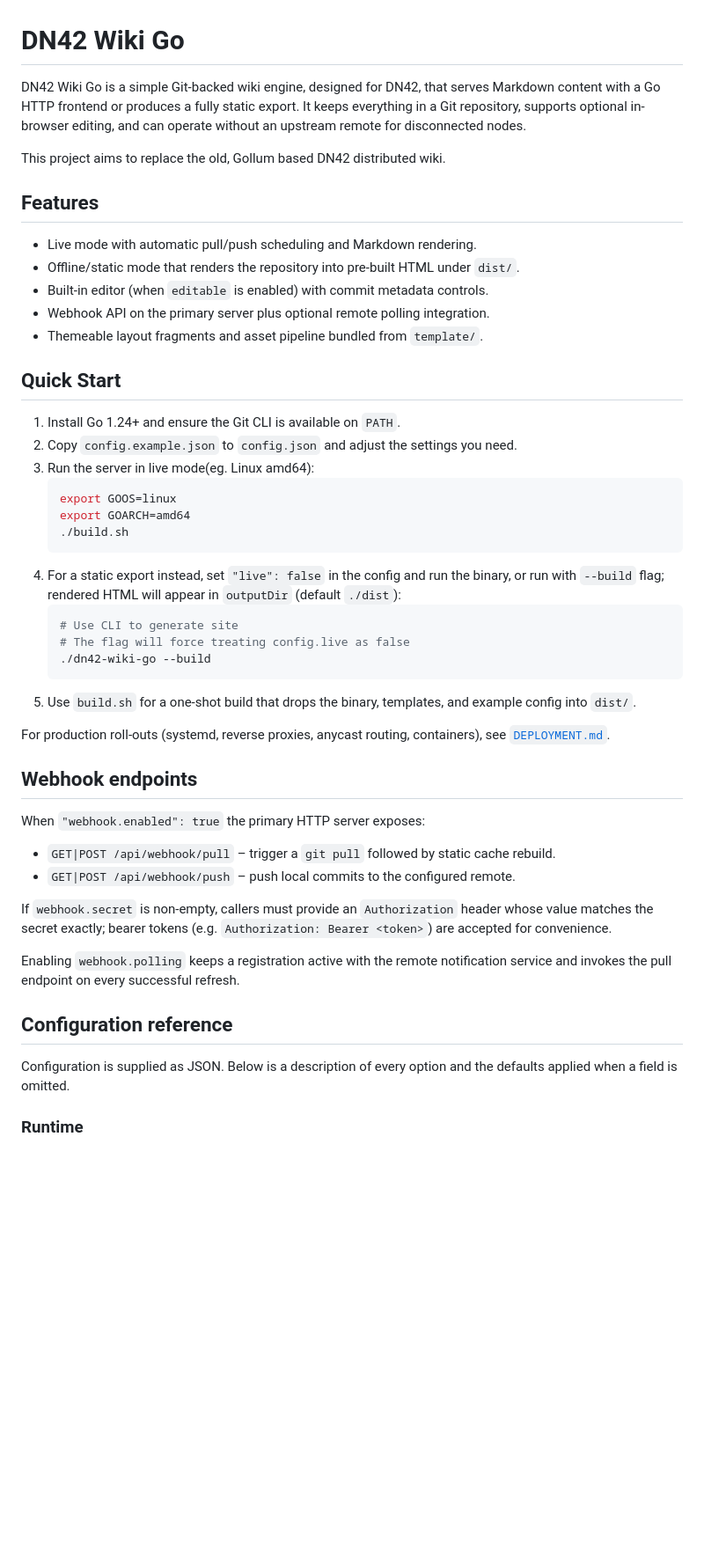
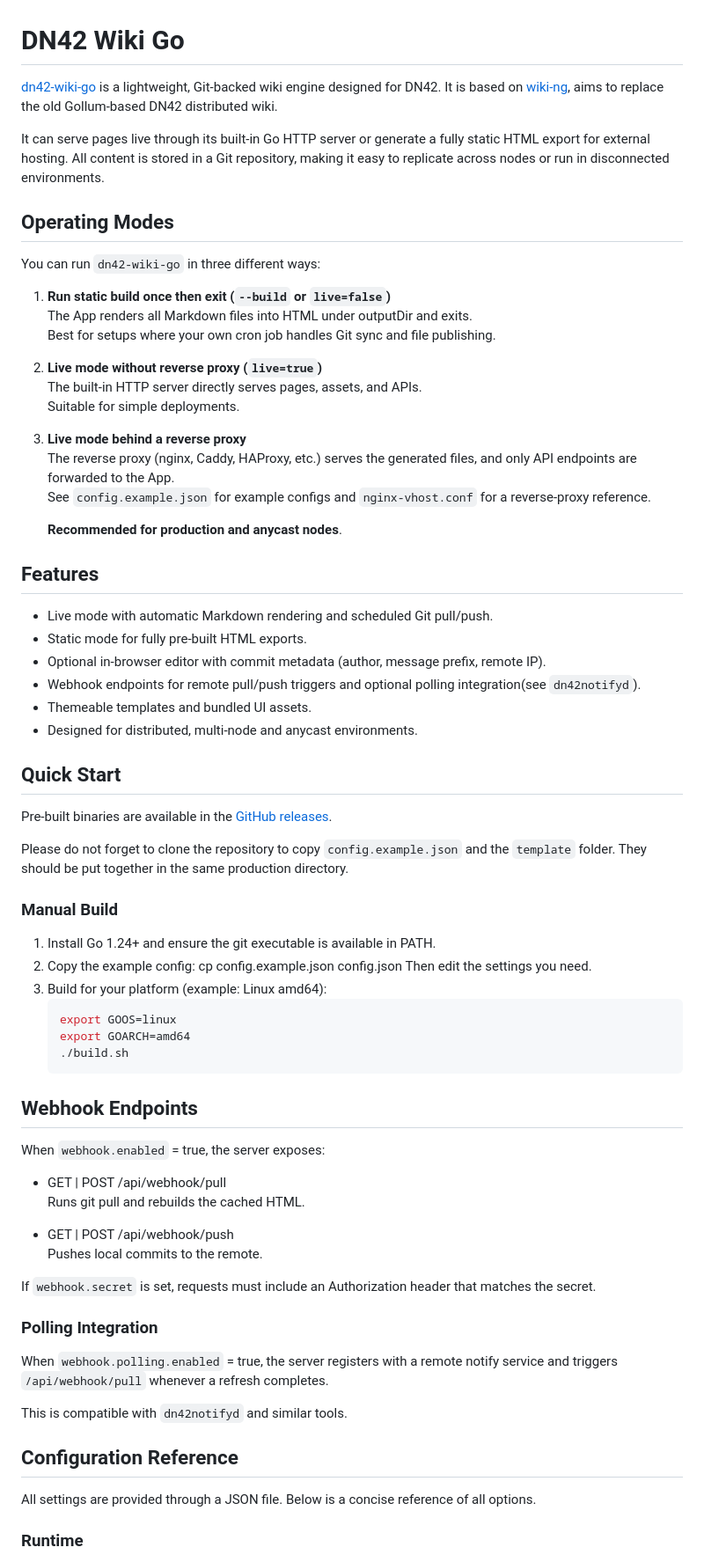
Before and after one commit to iedon/dn42-wiki-go, a Markdown page: README.md, the part around one of its changes. Shown at 88% size. Rendered like a GitHub page; blank space fills up the shorter version.

Commit message:
chore: update doc

````diff
--- a/README.md
+++ b/README.md
@@ -1,45 +1,75 @@
 # DN42 Wiki Go
 
-DN42 Wiki Go is a simple Git-backed wiki engine, designed for DN42, that serves Markdown content with a Go HTTP frontend or produces a fully static export. It keeps everything in a Git repository, supports optional in-browser editing, and can operate without an upstream remote for disconnected nodes.
+[dn42-wiki-go](https://github.com/iedon/dn42-wiki-go) is a lightweight, Git-backed wiki engine designed for DN42. It is based on [wiki-ng](https://git.dn42.dev/wiki/wiki-ng), aims to replace the old Gollum-based DN42 distributed wiki.
 
-This project aims to replace the old, Gollum based DN42 distributed wiki.
+It can serve pages live through its built-in Go HTTP server or generate a fully static HTML export for external hosting. All content is stored in a Git repository, making it easy to replicate across nodes or run in disconnected environments.
+
+## Operating Modes
+
+You can run `dn42-wiki-go` in three different ways:
+
+1. **Run static build once then exit (`--build` or `live=false`)**
+   The App renders all Markdown files into HTML under outputDir and exits.
+   Best for setups where your own cron job handles Git sync and file publishing.
+
+2. **Live mode without reverse proxy (`live=true`)**
+   The built-in HTTP server directly serves pages, assets, and APIs.
+   Suitable for simple deployments.
+
+3. **Live mode behind a reverse proxy**
+   The reverse proxy (nginx, Caddy, HAProxy, etc.) serves the generated files, and only API endpoints are forwarded to the App.
+   See `config.example.json` for example configs and `nginx-vhost.conf` for a reverse-proxy reference.
+
+   **Recommended for production and anycast nodes**.
 
 ## Features
-- Live mode with automatic pull/push scheduling and Markdown rendering.
-- Offline/static mode that renders the repository into pre-built HTML under `dist/`.
-- Built-in editor (when `editable` is enabled) with commit metadata controls.
-- Webhook API on the primary server plus optional remote polling integration.
-- Themeable layout fragments and asset pipeline bundled from `template/`.
+
+- Live mode with automatic Markdown rendering and scheduled Git pull/push.
+- Static mode for fully pre-built HTML exports.
+- Optional in-browser editor with commit metadata (author, message prefix, remote IP).
+- Webhook endpoints for remote pull/push triggers and optional polling integration(see `dn42notifyd`).
+- Themeable templates and bundled UI assets.
+- Designed for distributed, multi-node and anycast environments.
 
 ## Quick Start
-1. Install Go 1.24+ and ensure the Git CLI is available on `PATH`.
-2. Copy `config.example.json` to `config.json` and adjust the settings you need.
-3. Run the server in live mode(eg. Linux amd64):
+
+Pre-built binaries are available in the [GitHub releases](https://github.com/iedon/dn42-wiki-go/releases).
+
+Please do not forget to clone the repository to copy `config.example.json` and the `template` folder. They should be put together in the same production directory.
+
+### Manual Build
+
+1. Install Go 1.24+ and ensure the git executable is available in PATH.
+2. Copy the example config:
+   cp config.example.json config.json
+   Then edit the settings you need.
+3. Build for your platform (example: Linux amd64):
    ```bash
    export GOOS=linux
    export GOARCH=amd64
    ./build.sh
    ```
-4. For a static export instead, set `"live": false` in the config and run the binary, or run with `--build` flag; rendered HTML will appear in `outputDir` (default `./dist`):
-   ```bash
-   # Use CLI to generate site
-   # The flag will force treating config.live as false
-   ./dn42-wiki-go --build
-   ```
-5. Use `build.sh` for a one-shot build that drops the binary, templates, and example config into `dist/`.
 
-For production roll-outs (systemd, reverse proxies, anycast routing, containers), see [`DEPLOYMENT.md`](DEPLOYMENT.md).
+## Webhook Endpoints
 
-## Webhook endpoints
-When `"webhook.enabled": true` the primary HTTP server exposes:
-- `GET|POST /api/webhook/pull` – trigger a `git pull` followed by static cache rebuild.
-- `GET|POST /api/webhook/push` – push local commits to the configured remote.
+When `webhook.enabled` = true, the server exposes:
 
-If `webhook.secret` is non-empty, callers must provide an `Authorization` header whose value matches the secret exactly; bearer tokens (e.g. `Authorization: Bearer <token>`) are accepted for convenience.
+- GET | POST /api/webhook/pull
+  Runs git pull and rebuilds the cached HTML.
 
-Enabling `webhook.polling` keeps a registration active with the remote notification service and invokes the pull endpoint on every successful refresh.
+- GET | POST /api/webhook/push
+  Pushes local commits to the remote.
 
-## Configuration reference
-Configuration is supplied as JSON. Below is a description of every option and the defaults applied when a field is omitted.
+If `webhook.secret` is set, requests must include an Authorization header that matches the secret.
+
+### Polling Integration
+
+When `webhook.polling.enabled` = true, the server registers with a remote notify service and triggers `/api/webhook/pull` whenever a refresh completes.
+
+This is compatible with `dn42notifyd` and similar tools.
+
+## Configuration Reference
+
+All settings are provided through a JSON file. Below is a concise reference of all options.
 
 ### Runtime
````
Also changed, not shown: other parts of README.md (+22 -10 lines).
